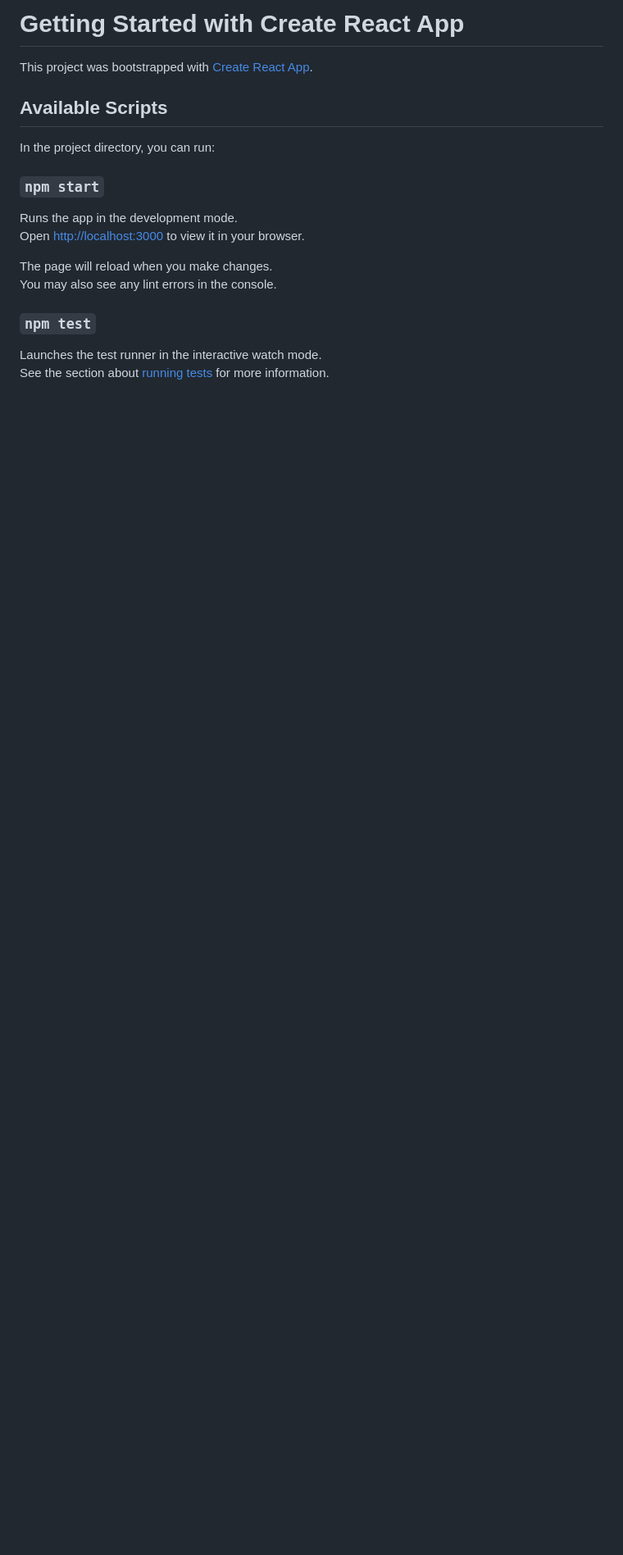
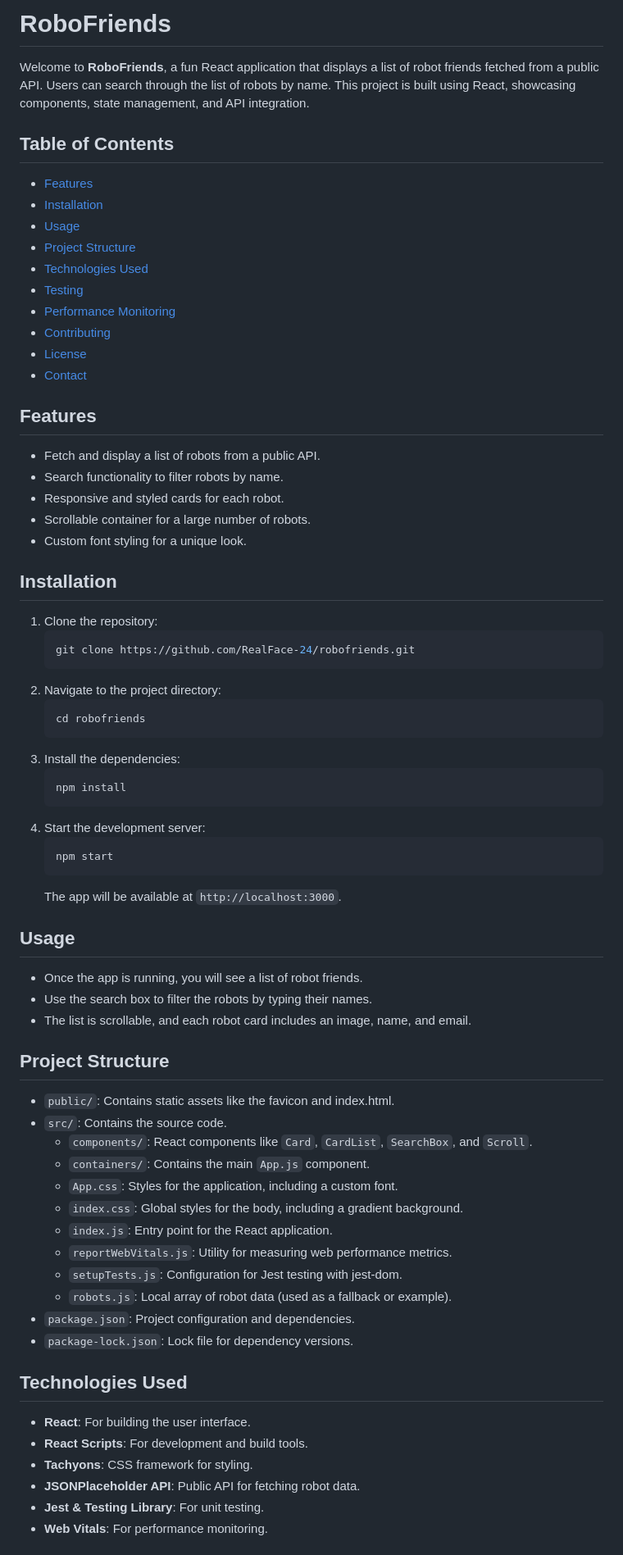
Before and after one commit to RealFace-24/robofriends, a Markdown page: README.md, the part around one of its changes. Shown at 82% size. Drawn GitHub-style; blank space fills up the shorter version.

````diff
--- a/README.md
+++ b/README.md
@@ -1,21 +1,70 @@
-# Getting Started with Create React App
+# RoboFriends
 
-This project was bootstrapped with [Create React App](https://github.com/facebook/create-react-app).
+Welcome to **RoboFriends**, a fun React application that displays a list of robot friends fetched from a public API. Users can search through the list of robots by name. This project is built using React, showcasing components, state management, and API integration.
 
-## Available Scripts
+## Table of Contents
+- [Features](#features)
+- [Installation](#installation)
+- [Usage](#usage)
+- [Project Structure](#project-structure)
+- [Technologies Used](#technologies-used)
+- [Testing](#testing)
+- [Performance Monitoring](#performance-monitoring)
+- [Contributing](#contributing)
+- [License](#license)
+- [Contact](#contact)
 
-In the project directory, you can run:
+## Features
+- Fetch and display a list of robots from a public API.
+- Search functionality to filter robots by name.
+- Responsive and styled cards for each robot.
+- Scrollable container for a large number of robots.
+- Custom font styling for a unique look.
 
-### `npm start`
+## Installation
 
-Runs the app in the development mode.\
-Open [http://localhost:3000](http://localhost:3000) to view it in your browser.
+1. Clone the repository:
+   ```bash
+   git clone https://github.com/RealFace-24/robofriends.git
+   ```
+2. Navigate to the project directory:
+   ```bash
+   cd robofriends
+   ```
+3. Install the dependencies:
+   ```bash
+   npm install
+   ```
+4. Start the development server:
+   ```bash
+   npm start
+   ```
+   The app will be available at `http://localhost:3000`.
 
-The page will reload when you make changes.\
-You may also see any lint errors in the console.
+## Usage
+- Once the app is running, you will see a list of robot friends.
+- Use the search box to filter the robots by typing their names.
+- The list is scrollable, and each robot card includes an image, name, and email.
 
-### `npm test`
+## Project Structure
+- `public/`: Contains static assets like the favicon and index.html.
+- `src/`: Contains the source code.
+  - `components/`: React components like `Card`, `CardList`, `SearchBox`, and `Scroll`.
+  - `containers/`: Contains the main `App.js` component.
+  - `App.css`: Styles for the application, including a custom font.
+  - `index.css`: Global styles for the body, including a gradient background.
+  - `index.js`: Entry point for the React application.
+  - `reportWebVitals.js`: Utility for measuring web performance metrics.
+  - `setupTests.js`: Configuration for Jest testing with jest-dom.
+  - `robots.js`: Local array of robot data (used as a fallback or example).
+- `package.json`: Project configuration and dependencies.
+- `package-lock.json`: Lock file for dependency versions.
 
-Launches the test runner in the interactive watch mode.\
-See the section about [running tests](https://facebook.github.io/create-react-app/docs/running-tests) for more information.
+## Technologies Used
+- **React**: For building the user interface.
+- **React Scripts**: For development and build tools.
+- **Tachyons**: CSS framework for styling.
+- **JSONPlaceholder API**: Public API for fetching robot data.
+- **Jest & Testing Library**: For unit testing.
+- **Web Vitals**: For performance monitoring.
 
````
Also changed, not shown: other parts of README.md (+23 -45 lines).
